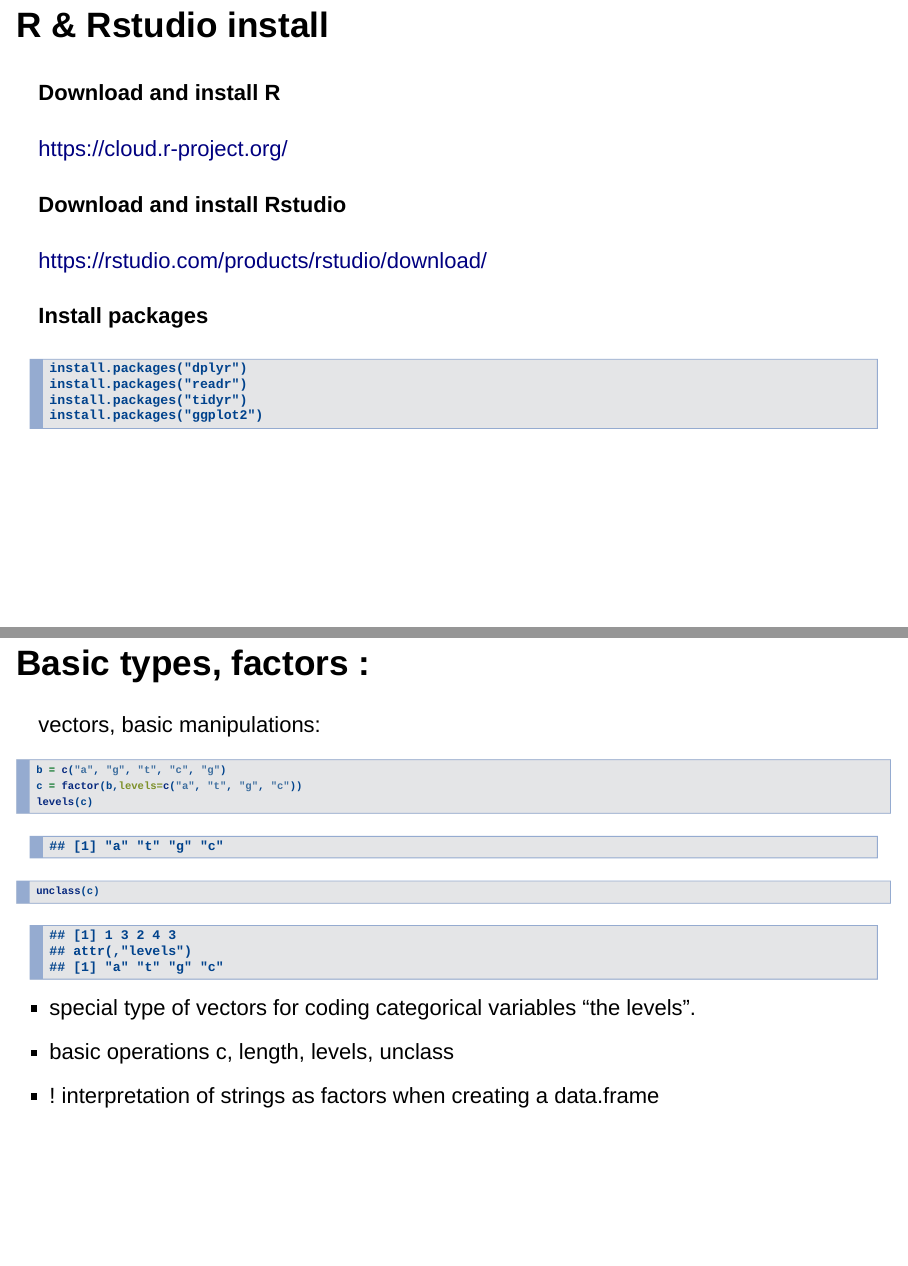
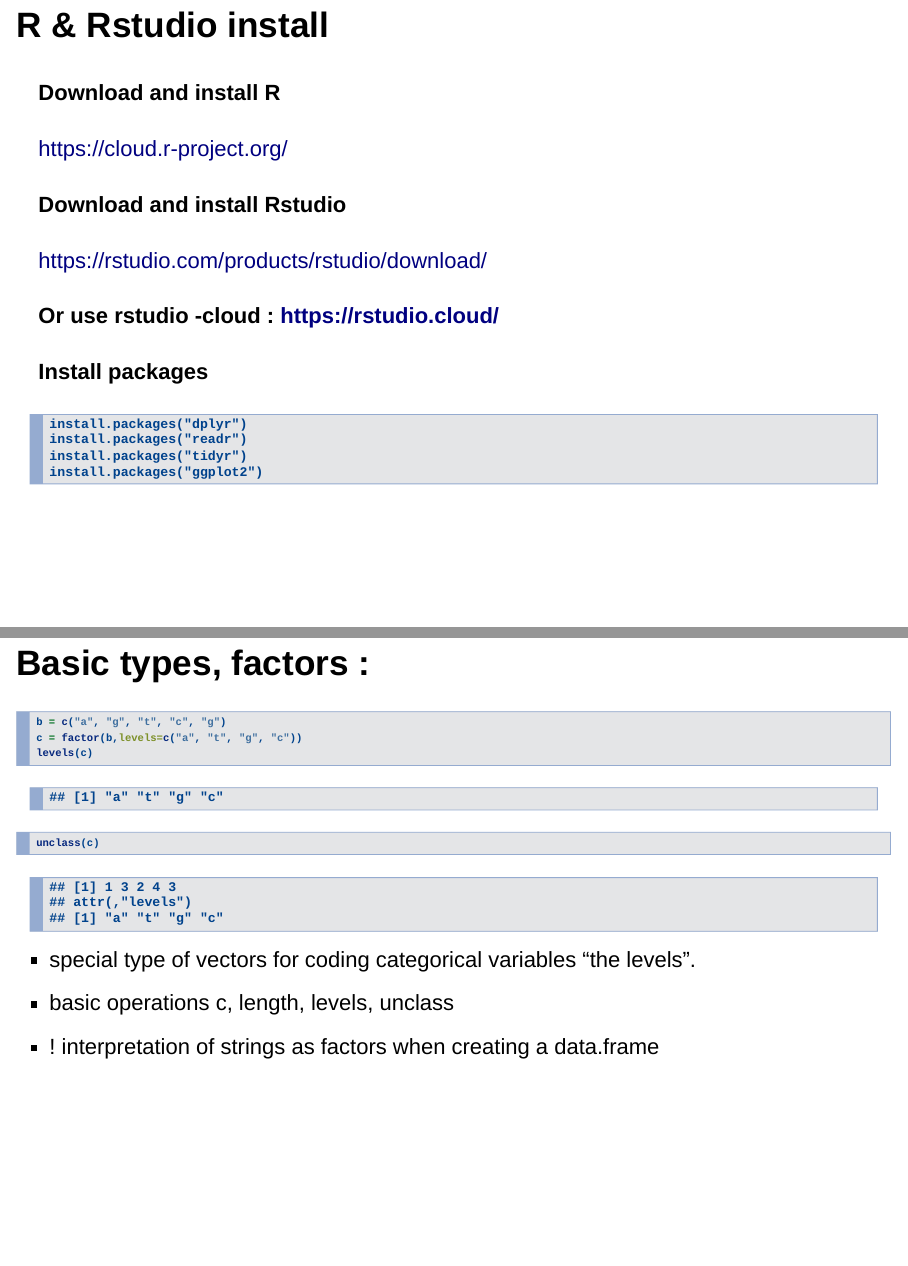
Before and after one commit to comeetie/dsviz, an R Markdown document (SeanceRdplyr-en.Rmd): pages 4 and 8 of 43, joined at a grey line. Rendered offline with R 4.5, knitr and Pandoc, with nearby package versions; drawn as Slidy slides in place of the format the file asks for.

Commit message:
small change dplyr

````diff
--- a/SeanceRdplyr-en.Rmd
+++ b/SeanceRdplyr-en.Rmd
@@ -42,6 +42,7 @@
 <h4> Download and install Rstudio</h4>
 https://rstudio.com/products/rstudio/download/
 
+<h4> Or use rstudio -cloud : https://rstudio.cloud/ </h4>
 <h4> Install packages</h4>
 <pre><code class="r">install.packages("dplyr")
 install.packages("readr")
@@ -88,7 +89,6 @@
 
 
 ## Basic types, factors :
-vectors, basic manipulations:
 ```{r, echo=TRUE}
 b = c("a", "g", "t", "c", "g")
 c = factor(b,levels=c("a", "t", "g", "c"))
````
